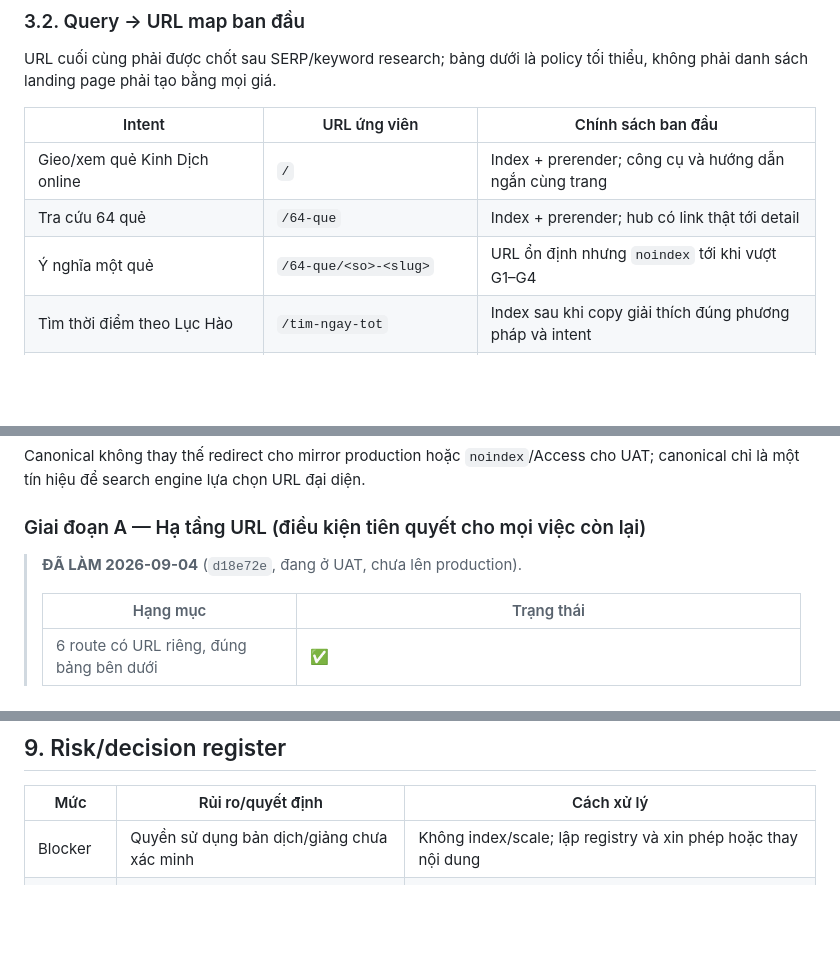
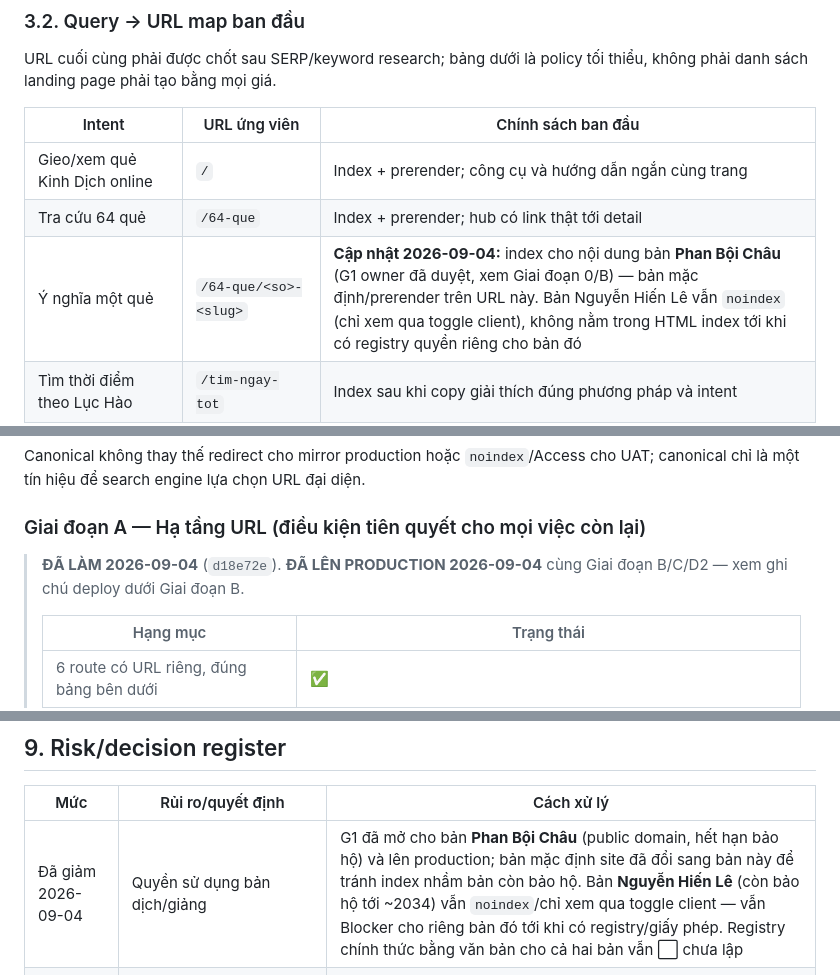
Before and after one commit to nguyenhaiquan01/qiching, a Markdown page: legacy/project-brain/10-ke-hoach-seo.md, 3 parts joined by grey strips. Drawn GitHub-style; blank space fills up the shorter version.

```diff
--- a/legacy/project-brain/10-ke-hoach-seo.md
+++ b/legacy/project-brain/10-ke-hoach-seo.md
@@ -213,7 +213,7 @@ sách landing page phải tạo bằng mọi giá.
 |---|---|---|
 | Gieo/xem quẻ Kinh Dịch online | `/` | Index + prerender; công cụ và hướng dẫn ngắn cùng trang |
 | Tra cứu 64 quẻ | `/64-que` | Index + prerender; hub có link thật tới detail |
-| Ý nghĩa một quẻ | `/64-que/<so>-<slug>` | URL ổn định nhưng `noindex` tới khi vượt G1–G4 |
+| Ý nghĩa một quẻ | `/64-que/<so>-<slug>` | **Cập nhật 2026-09-04:** index cho nội dung bản **Phan Bội Châu** (G1 owner đã duyệt, xem Giai đoạn 0/B) — bản mặc định/prerender trên URL này. Bản Nguyễn Hiến Lê vẫn `noindex` (chỉ xem qua toggle client), không nằm trong HTML index tới khi có registry quyền riêng cho bản đó |
 | Tìm thời điểm theo Lục Hào | `/tim-ngay-tot` | Index sau khi copy giải thích đúng phương pháp và intent |
 | Giới thiệu/phương pháp/nguồn | `/gioi-thieu` và route trust cần thiết | Index nếu có nội dung hữu ích, không tạo trang hình thức |
 | Quẻ đã lưu/kết quả cá nhân | `/que-da-luu`, state kết quả | `noindex`, không sitemap, không public hóa dữ liệu |
@@ -287,7 +290,8 @@ là một tín hiệu để search engine lựa chọn URL đại diện.
 
 ### Giai đoạn A — Hạ tầng URL (điều kiện tiên quyết cho mọi việc còn lại)
 
-> **ĐÃ LÀM 2026-09-04** (`d18e72e`, đang ở UAT, chưa lên production).
+> **ĐÃ LÀM 2026-09-04** (`d18e72e`). **ĐÃ LÊN PRODUCTION 2026-09-04** cùng Giai đoạn B/C/D2 —
+> xem ghi chú deploy dưới Giai đoạn B.
 >
 > | Hạng mục | Trạng thái |
 > |---|---|
@@ -604,7 +635,7 @@ nội dung hàng loạt. Ghi nguồn referral/link earned để biết nội dun
 
 | Mức | Rủi ro/quyết định | Cách xử lý |
 |---|---|---|
-| Blocker | Quyền sử dụng bản dịch/giảng chưa xác minh | Không index/scale; lập registry và xin phép hoặc thay nội dung |
+| Đã giảm 2026-09-04 | Quyền sử dụng bản dịch/giảng | G1 đã mở cho bản **Phan Bội Châu** (public domain, hết hạn bảo hộ) và lên production; bản mặc định site đã đổi sang bản này để tránh index nhầm bản còn bảo hộ. Bản **Nguyễn Hiến Lê** (còn bảo hộ tới ~2034) vẫn `noindex`/chỉ xem qua toggle client — vẫn Blocker cho riêng bản đó tới khi có registry/giấy phép. Registry chính thức bằng văn bản cho cả hai bản vẫn ⬜ chưa lập |
 | Blocker | Nghiệp vụ nhiều hào động chưa có oracle độc lập | Không claim accuracy; domain review và test fixture độc lập trước content promise |
 | Cao | 64 trang templated ít giá trị hoặc lỗi OCR | Pilot 8, editorial gate và đánh giá dữ liệu trước scale |
 | Cao | Câu hỏi sức khỏe/tài chính gây hiểu như lời khuyên | Disclaimer tại điểm dùng, sửa prompt mặc định, không dùng kết quả làm căn cứ duy nhất |
```
Also changed, not shown: other parts of legacy/project-brain/10-ke-hoach-seo.md (+33 -3 lines).
